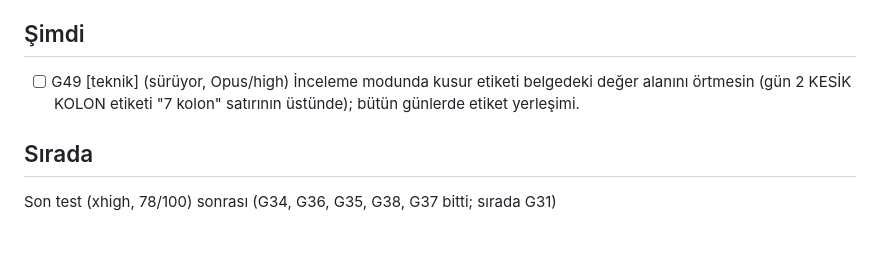
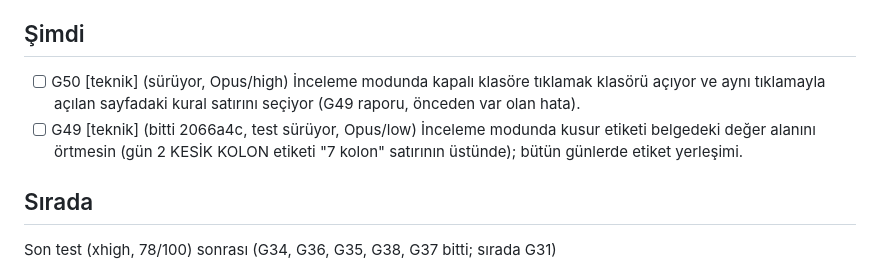
Before and after one commit to tombikdoner10/civil-game-jam, a Markdown page: TASKS.md, the part around the change. Drawn GitHub-style; blank space fills up the shorter version.

```diff
--- a/TASKS.md
+++ b/TASKS.md
@@ -8,7 +8,8 @@ Biçim: `- [ ] G12 [teknik] Kısa başlık: kabul ölçütü`
 
 ## Şimdi
 
-- [ ] G49 [teknik] (sürüyor, Opus/high) İnceleme modunda kusur etiketi belgedeki değer alanını örtmesin (gün 2 KESİK KOLON etiketi "7 kolon" satırının üstünde); bütün günlerde etiket yerleşimi.
+- [ ] G50 [teknik] (sürüyor, Opus/high) İnceleme modunda kapalı klasöre tıklamak klasörü açıyor ve aynı tıklamayla açılan sayfadaki kural satırını seçiyor (G49 raporu, önceden var olan hata).
+- [ ] G49 [teknik] (bitti 2066a4c, test sürüyor, Opus/low) İnceleme modunda kusur etiketi belgedeki değer alanını örtmesin (gün 2 KESİK KOLON etiketi "7 kolon" satırının üstünde); bütün günlerde etiket yerleşimi.
 
 ## Sırada
 
```
Also changed, not shown: JOURNAL.md (+1 -0 lines).
